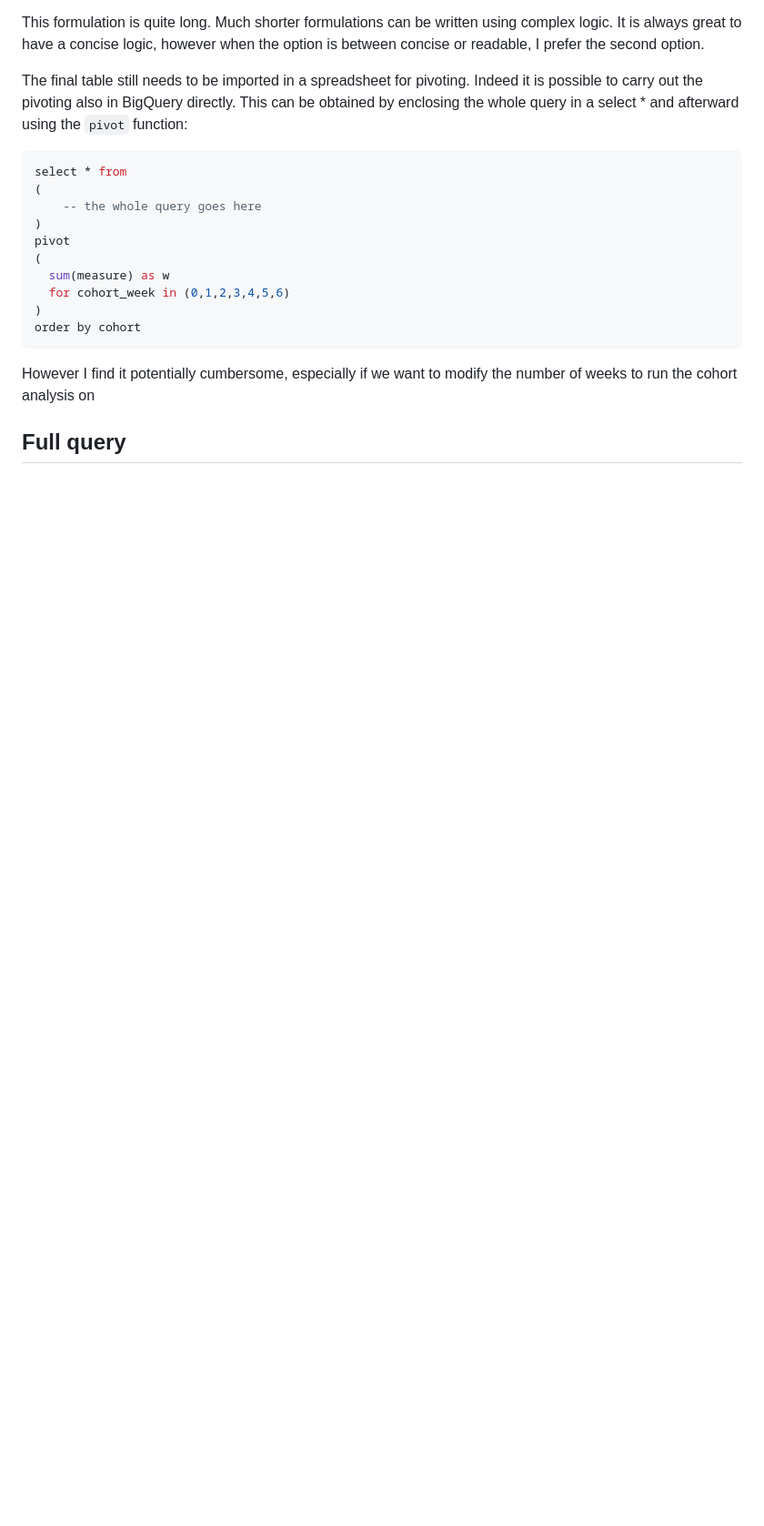
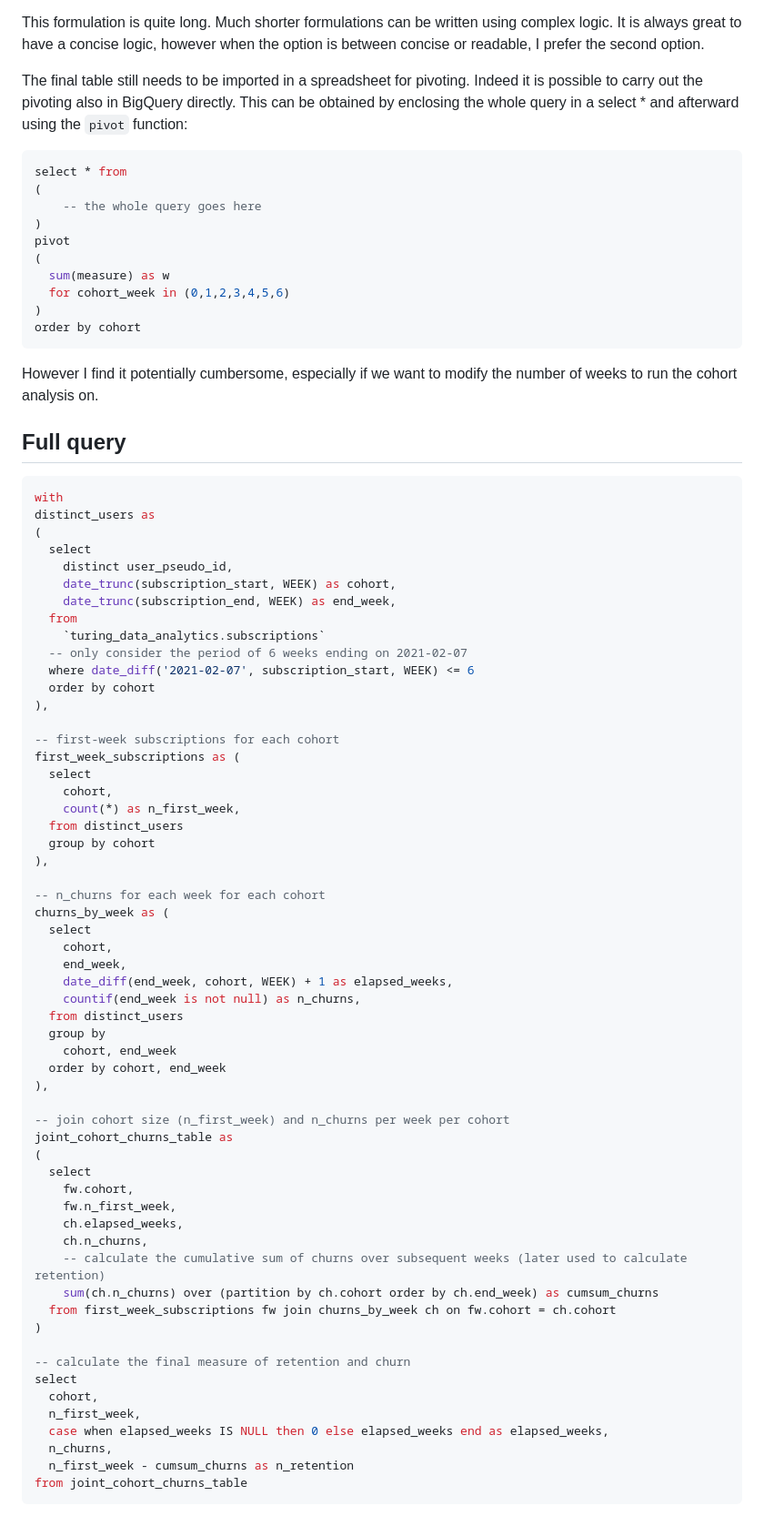
Before and after one commit to leonardocerliani/TC_projects, a Markdown page: Cohort_Retention_Churn/README.md, the part around the change. Shown: that part at 91% size. Rendered like a GitHub page; blank space fills up the shorter version.

Commit message:
new version of cohort retention SQL query

````diff
--- a/Cohort_Retention_Churn/README.md
+++ b/Cohort_Retention_Churn/README.md
@@ -223,7 +223,67 @@ pivot
 order by cohort
 ```
 
-However I find it potentially cumbersome, especially if we want to modify the number of weeks to run the cohort analysis on
+However I find it potentially cumbersome, especially if we want to modify the number of weeks to run the cohort analysis on.
 
 
 ## Full query
+
+```sql
+with
+distinct_users as
+(
+  select
+    distinct user_pseudo_id,
+    date_trunc(subscription_start, WEEK) as cohort,
+    date_trunc(subscription_end, WEEK) as end_week,
+  from
+    `turing_data_analytics.subscriptions`
+  -- only consider the period of 6 weeks ending on 2021-02-07
+  where date_diff('2021-02-07', subscription_start, WEEK) <= 6
+  order by cohort
+),
+
+-- first-week subscriptions for each cohort
+first_week_subscriptions as (
+  select
+    cohort,
+    count(*) as n_first_week,
+  from distinct_users
+  group by cohort
+),
+
+-- n_churns for each week for each cohort
+churns_by_week as (
+  select
+    cohort,
+    end_week,
+    date_diff(end_week, cohort, WEEK) + 1 as elapsed_weeks,
+    countif(end_week is not null) as n_churns,
+  from distinct_users
+  group by
+    cohort, end_week
+  order by cohort, end_week
+),
+
+-- join cohort size (n_first_week) and n_churns per week per cohort
+joint_cohort_churns_table as
+(
+  select
+    fw.cohort,
+    fw.n_first_week,
+    ch.elapsed_weeks,
+    ch.n_churns,
+    -- calculate the cumulative sum of churns over subsequent weeks (later used to calculate retention)
+    sum(ch.n_churns) over (partition by ch.cohort order by ch.end_week) as cumsum_churns
+  from first_week_subscriptions fw join churns_by_week ch on fw.cohort = ch.cohort
+)
+
+-- calculate the final measure of retention and churn
+select
+  cohort,
+  n_first_week,
+  case when elapsed_weeks IS NULL then 0 else elapsed_weeks end as elapsed_weeks,
+  n_churns,
+  n_first_week - cumsum_churns as n_retention
+from joint_cohort_churns_table
+```
````
